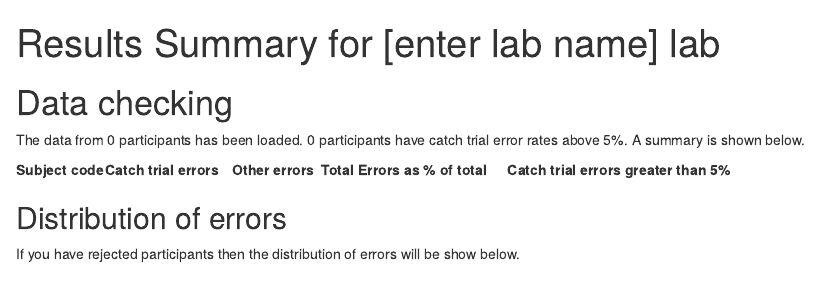
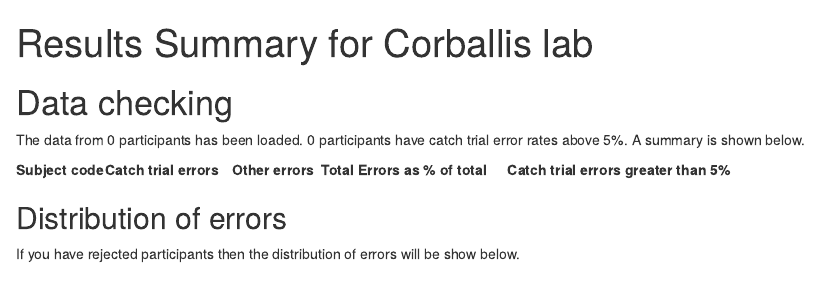
Before and after one commit to DTHenare/FischerLabAnalysis, an R Markdown document (LabResultsSummary.Rmd): the page in a window 1100 px wide, from its top. Rendered offline with R 4.5, knitr and Pandoc, with nearby package versions; some code elsewhere in the file could not run offline.

Commit message:
Customised Title and DataFolder for Corballis lab

````diff
--- a/LabResultsSummary.Rmd
+++ b/LabResultsSummary.Rmd
@@ -1,12 +1,12 @@
 ---
-title: "Results Summary for [enter lab name] lab"
+title: "Results Summary for Corballis lab"
 output: html_notebook
 ---
 
 ```{r, include=FALSE}
 rm(list=ls())
 # Load the data
-DataFolder = '' # Enter the folder that contains your results files e.g., "~/data/" of "c:/users/data/" depending on your platform.
+DataFolder = "C:/Users/dhen061/Desktop/Fischer RRR/" # Enter the folder that contains your results files e.g., "~/data/" of "c:/users/data/" depending on your platform.
 
 
 # Load Packages
````
